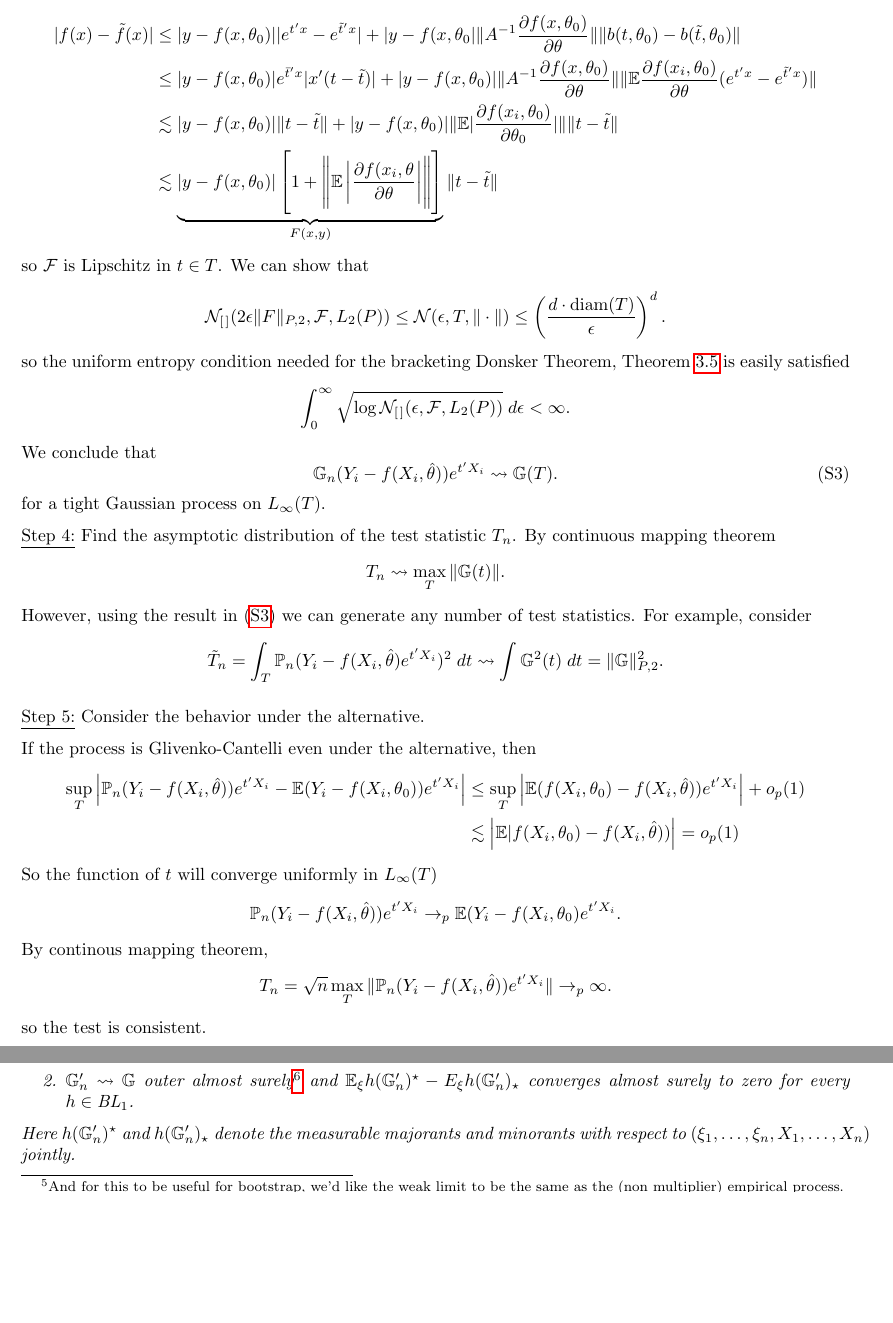
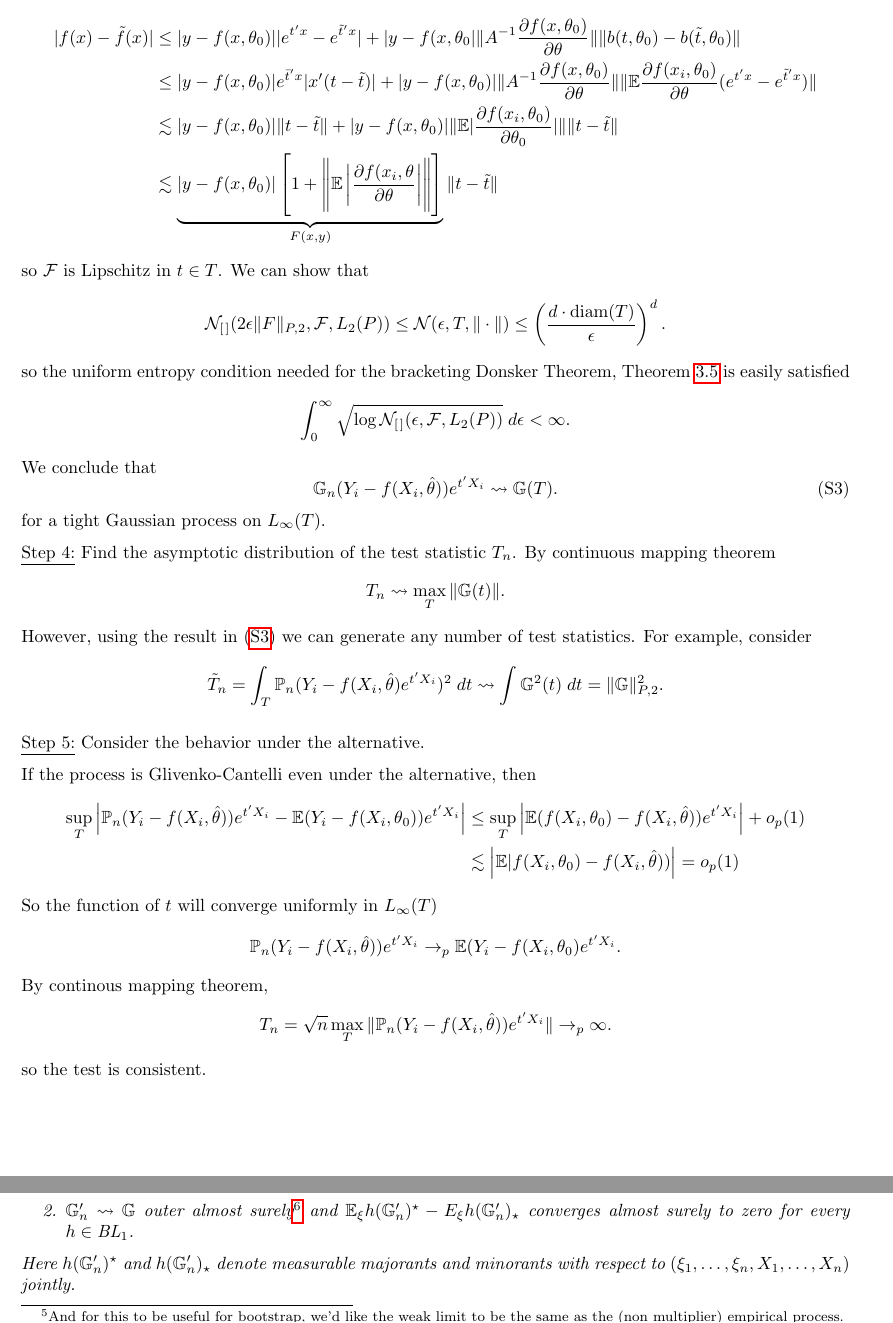
Before and after one commit to mnavjeev/portmanteau, a LaTeX document (wcep.tex, which reads Week 11/week11.tex): two parts of pages 49 and 52 of 59 before the commit and two parts of pages 50 and 53 of 60 after it, joined at a grey line, cut so that both start at the same text, the shorter picture padded with empty space. Compiled offline with pdfLaTeX.

Commit message:
Added a new page between sections

```diff
--- a/Week 11/week11.tex
+++ b/Week 11/week11.tex
@@ -1,5 +1,5 @@
 %! TEX root = /Users/manunavjeevan/Documents/UCLA/Third Year/Reading Group/wcep.tex
-
+\newpage
 \section{Delta Method and Applications to Statistics}
 \label{sec:delta-applications}
 
@@ -138,5 +138,5 @@ Let \(\text{BL}_1\) be the set of all functions \(h:\ell^\infty(\calF)\to[0,1]\)
 		\item \(\calF\) is Donsker with \(\mathbb{G}_n\wcov\mathbb{G}\) and \(P^\star\|f-Pf\|_\calF^2<\infty\);
 		\item \(\mathbb{G}_n'\wcov\mathbb{G}\) outer almost surely\footnote{Read for outer almost all sequences \(X_1,X_2,\dots\)} and \(\E_\xi h(\mathbb{G}_n')^\star-E_\xi h(\mathbb{G}_n')_\star\) converges almost surely to zero for every \(h\in \text{BL}_1\).
 	\end{enumerate}
-	Here \(h(\mathbb{G}_n')^\star\) and \(h(\mathbb{G}_n')_\star\) denote the measurable majorants and minorants with respect to \(\left(\xi_1,\dots,\xi_n,X_1,\dots,X_n\right)\) jointly.
+	Here \(h(\mathbb{G}_n')^\star\) and \(h(\mathbb{G}_n')_\star\) denote measurable majorants and minorants with respect to \(\left(\xi_1,\dots,\xi_n,X_1,\dots,X_n\right)\) jointly.
 \end{theorem}
```
Also changed, not shown: Week 2/week2.tex (+1 -0 lines), Week 5/week5.tex (+1 -0 lines), wcep.pdf.
